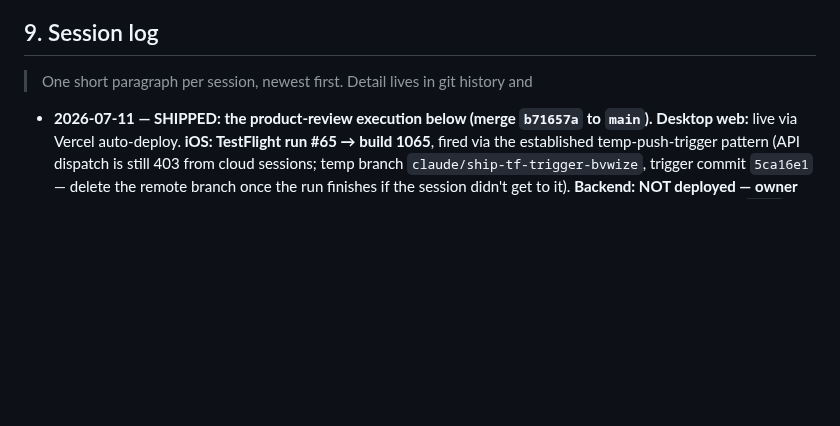
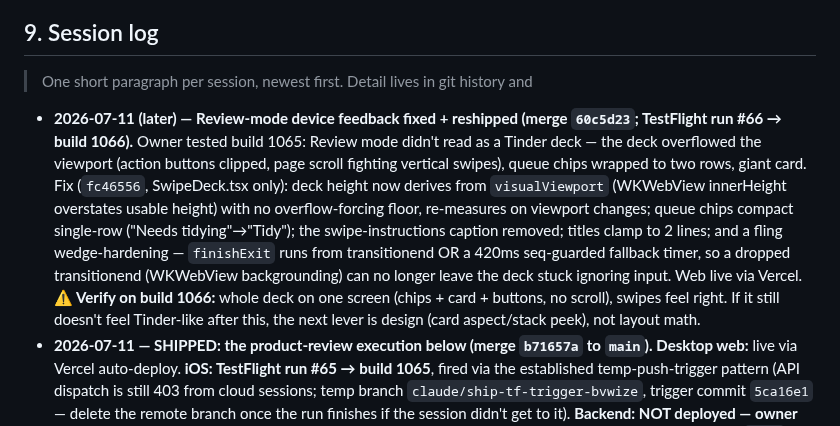
Before and after one commit to morhogeg/MyLinks, a Markdown page: SOURCE_OF_TRUTH.md, the part around the change. Rendered like a GitHub page; blank space fills up the shorter version.

Commit message:
docs: log the Review-mode viewport/wedge fix reship (build 1066)
Co-Authored-By: Claude Fable 5 <noreply@anthropic.com>
Claude-Session: https://claude.ai/code/session_01MLCe2YxX4quLvBRweF96FG

```diff
--- a/SOURCE_OF_TRUTH.md
+++ b/SOURCE_OF_TRUTH.md
@@ -603,6 +603,22 @@ exact-match, capped.
 
 > One short paragraph per session, newest first. Detail lives in git history and
 
+- **2026-07-11 (later) — Review-mode device feedback fixed + reshipped (merge
+  `60c5d23`; TestFlight run #66 → build 1066).** Owner tested build 1065:
+  Review mode didn't read as a Tinder deck — the deck overflowed the viewport
+  (action buttons clipped, page scroll fighting vertical swipes), queue chips
+  wrapped to two rows, giant card. Fix (`fc46556`, SwipeDeck.tsx only): deck
+  height now derives from `visualViewport` (WKWebView innerHeight overstates
+  usable height) with no overflow-forcing floor, re-measures on viewport
+  changes; queue chips compact single-row ("Needs tidying"→"Tidy"); the
+  swipe-instructions caption removed; titles clamp to 2 lines; and a fling
+  wedge-hardening — `finishExit` runs from transitionend OR a 420ms
+  seq-guarded fallback timer, so a dropped transitionend (WKWebView
+  backgrounding) can no longer leave the deck stuck ignoring input. Web live
+  via Vercel. **⚠️ Verify on build 1066:** whole deck on one screen (chips +
+  card + buttons, no scroll), swipes feel right. If it still doesn't feel
+  Tinder-like after this, the next lever is design (card aspect/stack peek),
+  not layout math.
 - **2026-07-11 — SHIPPED: the product-review execution below (merge `b71657a`
   to `main`).** **Desktop web:** live via Vercel auto-deploy. **iOS:
   TestFlight run #65 → build 1065**, fired via the established
```
